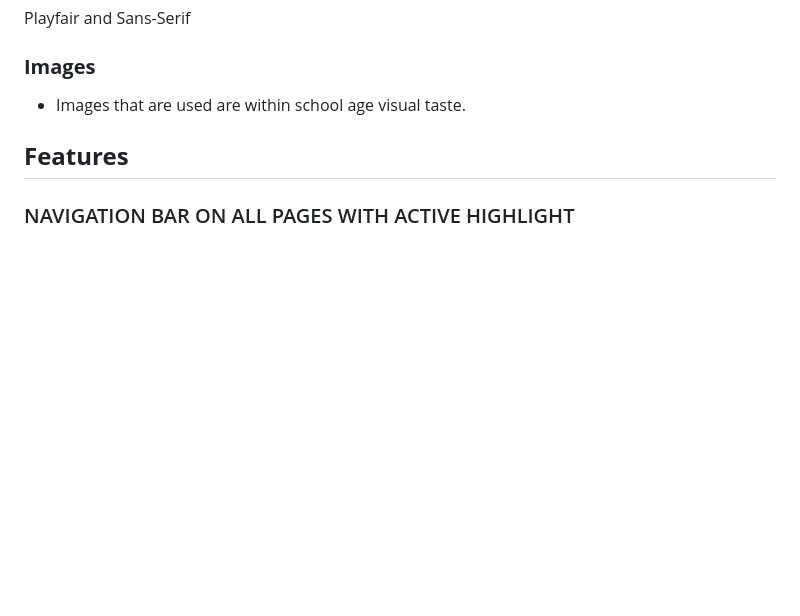
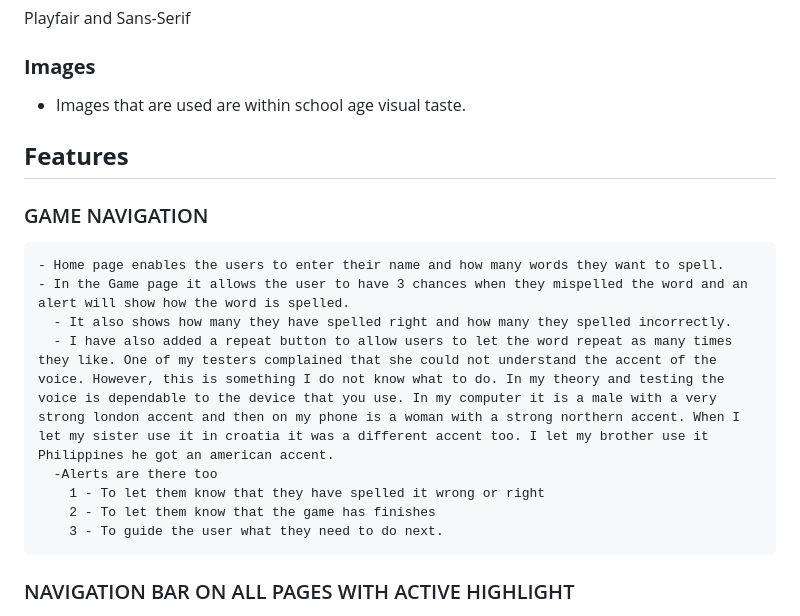
Before and after one commit to Frees1990/Spelling-Junior, a Markdown page: README.md, the part around the change printed below. Drawn GitHub-style; blank space fills up the shorter version.

```diff
--- a/README.md
+++ b/README.md
@@ -74,6 +74,16 @@ Playfair and Sans-Serif
 - Images that are used are within school age visual taste.
 
 ## **Features**
+### GAME NAVIGATION
+    - Home page enables the users to enter their name and how many words they want to spell.
+    - In the Game page it allows the user to have 3 chances when they mispelled the word and an alert will show how the word is spelled.
+      - It also shows how many they have spelled right and how many they spelled incorrectly.
+      - I have also added a repeat button to allow users to let the word repeat as many times they like. One of my testers complained that she could not understand the accent of the voice. However, this is something I do not know what to do. In my theory and testing the voice is dependable to the device that you use. In my computer it is a male with a very strong london accent and then on my phone is a woman with a strong northern accent. When I let my sister use it in croatia it was a different accent too. I let my brother use it Philippines he got an american accent.
+      -Alerts are there too
+        1 - To let them know that they have spelled it wrong or right
+        2 - To let them know that the game has finishes
+        3 - To guide the user what they need to do next.
+
 ### NAVIGATION BAR ON ALL PAGES WITH ACTIVE HIGHLIGHT
   - Compared to my 1st milestone project, my game only has a few pages and this game is quite straight forward. To avoid confusion I made the game simple with a few features that could help users navigate the game easily.
 
```
Also changed, not shown: other parts of README.md (+12 -1 lines), assets/readme-images/js.hint.png (added).
